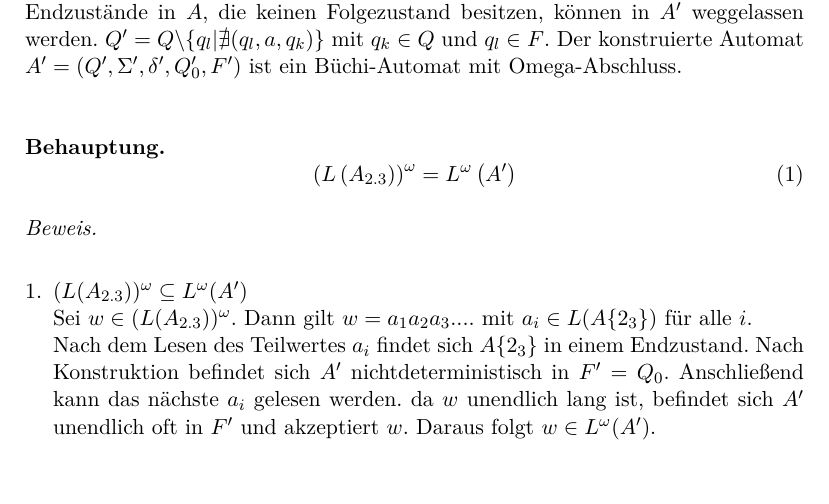
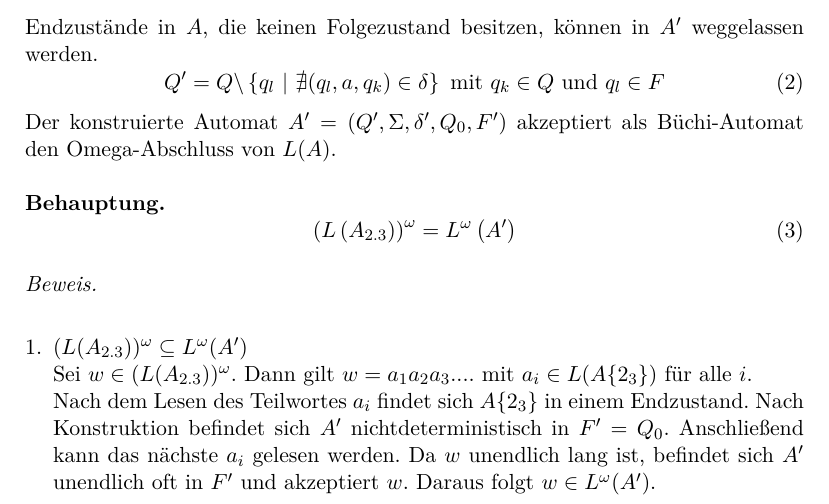
Before and after one commit to lenerd/FGI2, a LaTeX document (blatt_02/blatt_02.tex): part of page 2 of 3, cut so that both start at the same text, the shorter picture padded with empty space. Compiled offline with pdfLaTeX.

Commit message:
Konstruktion aufgehübscht

```diff
--- a/blatt_02/blatt_02.tex
+++ b/blatt_02/blatt_02.tex
@@ -77,8 +77,7 @@
 				\end{tikzpicture}
 			\end{equation*}
 			\textbf{Konstruktionsverfahren:}\\
-			Mit dem folgenden Verfahren wird aus einem NFA $A$ ein nicht-deterministischer Büchi-Automat $A'$ konstruiert, der die Sprache $(L(A))^{\omega}$ akzeptiert.\\
+			Mit dem folgenden Verfahren wird aus einem NFA $A$ ein
+            nicht-deterministischer Büchi-Automat $A'$ konstruiert, der die
+            Sprache $(L(A))^{\omega}$ akzeptiert.\\
 			Sei $A=(Q,\Sigma,\delta,Q_0,F)$ ein gegebener NFA.\\
-			Jeder ursprüngliche Startzustand in $A$ wird nun zu einem Start- und Endzustand in $A'$ ($Q_0=F'$). Alle Kanten, die $A$ aus $q_k\in Q$in einen Endzustand überführt haben, werden in $A'$ kopiert und bilden eine neue Kante von $q'_k$ in die konstruierten Endzustände in $A'$.\\
-			$\delta'=\delta \cup \{(q_k, a, q_l)|(q_k, a, q_f)\in\delta, q_f\in F, q_l \in Q_0, q_k \in Q \}$\\
-			Endzustände in $A$, die keinen Folgezustand besitzen, können in $A'$ weggelassen werden. $Q'=Q\backslash\{q_l|\nexists(q_l,a,q_k)\}$ mit $q_k\in Q$ und $q_l\in F$. Der konstruierte Automat $A'=(Q',\Sigma',\delta',Q_0',F')$ ist ein Büchi-Automat mit Omega-Abschluss.\\
@@ -85,11 +92,27 @@
+			Endzustände in $A$, die keinen Folgezustand besitzen, können in $A'$
+            weggelassen werden.
+            \begin{equation}
+                Q' = Q \backslash \left\{ q_l \ |\ \nexists (q_l,a,q_k) \in \delta \right\} \text{ mit } q_k\in Q \text{ und } q_l\in F
+            \end{equation}
+            Der konstruierte Automat $A'=(Q',\Sigma,\delta',Q_0,F')$ akzeptiert
+            als Büchi-Automat den Omega-Abschluss von $L(A)$.
             \begin{behaupt}
                 \begin{equation}
                     \left( L\left( A_{2.3} \right) \right)^\omega = L^\omega \left( A' \right)
                 \end{equation}
             \end{behaupt}
             \begin{proof} \hfill \\
-                    \begin{enumerate}[1.]
+                \begin{enumerate}[1.]
                     \item
                     $(L(A_{2.3}))^\omega \subseteq L^\omega(A')$ \\
-                    Sei $w \in (L(A_{2.3}))^\omega $. Dann gilt $w = a_1a_2a_3....$ mit $a_i \in L(A\{2_3\}) $ für alle $i$. \\
-                    Nach dem Lesen des Teilwertes $a_i$ findet sich $A\{2_3\}$ in einem Endzustand. Nach Konstruktion befindet sich $A'$ nichtdeterministisch in $F'=Q_0$. Anschließend kann das nächste $a_i$ gelesen werden. da $w$ unendlich lang ist, befindet sich $A'$ unendlich oft in $F'$ und akzeptiert $w$. Daraus folgt $w \in L^\omega(A')$.
+                    Sei $w \in (L(A_{2.3}))^\omega $.
+                    Dann gilt $w = a_1a_2a_3....$ mit $a_i \in L(A\{2_3\})$ für
+                    alle $i$. \\
+                    Nach dem Lesen des Teilwortes $a_i$ findet sich $A\{2_3\}$
+                    in einem Endzustand.
+                    Nach Konstruktion befindet sich $A'$ nichtdeterministisch in
+                    $F'=Q_0$.
+                    Anschließend kann das nächste $a_i$ gelesen werden.
+                    Da $w$ unendlich lang ist, befindet sich $A'$ unendlich oft
+                    in $F'$ und akzeptiert $w$.
+                    Daraus folgt $w \in L^\omega(A')$.
```
Also changed, not shown: blatt_02/blatt_02.tex (19 more changed lines).
